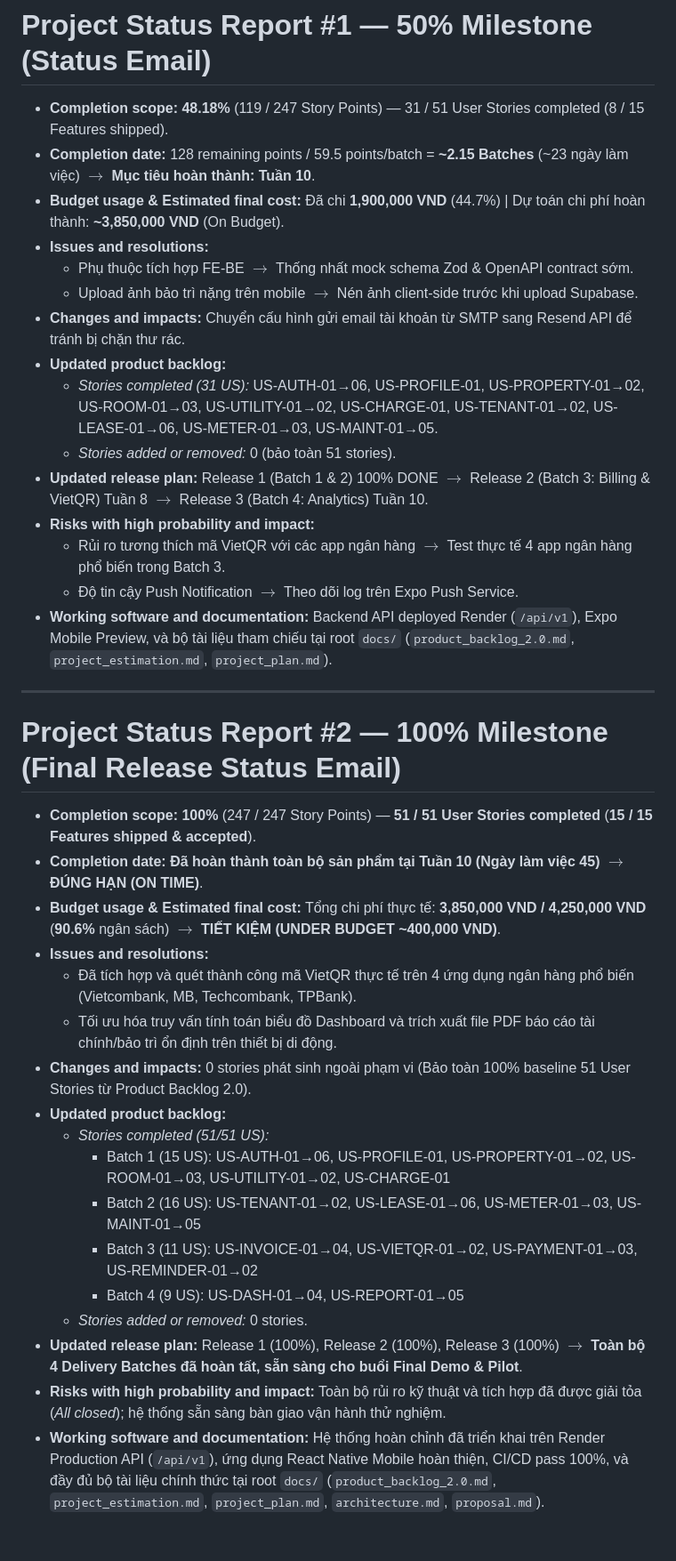
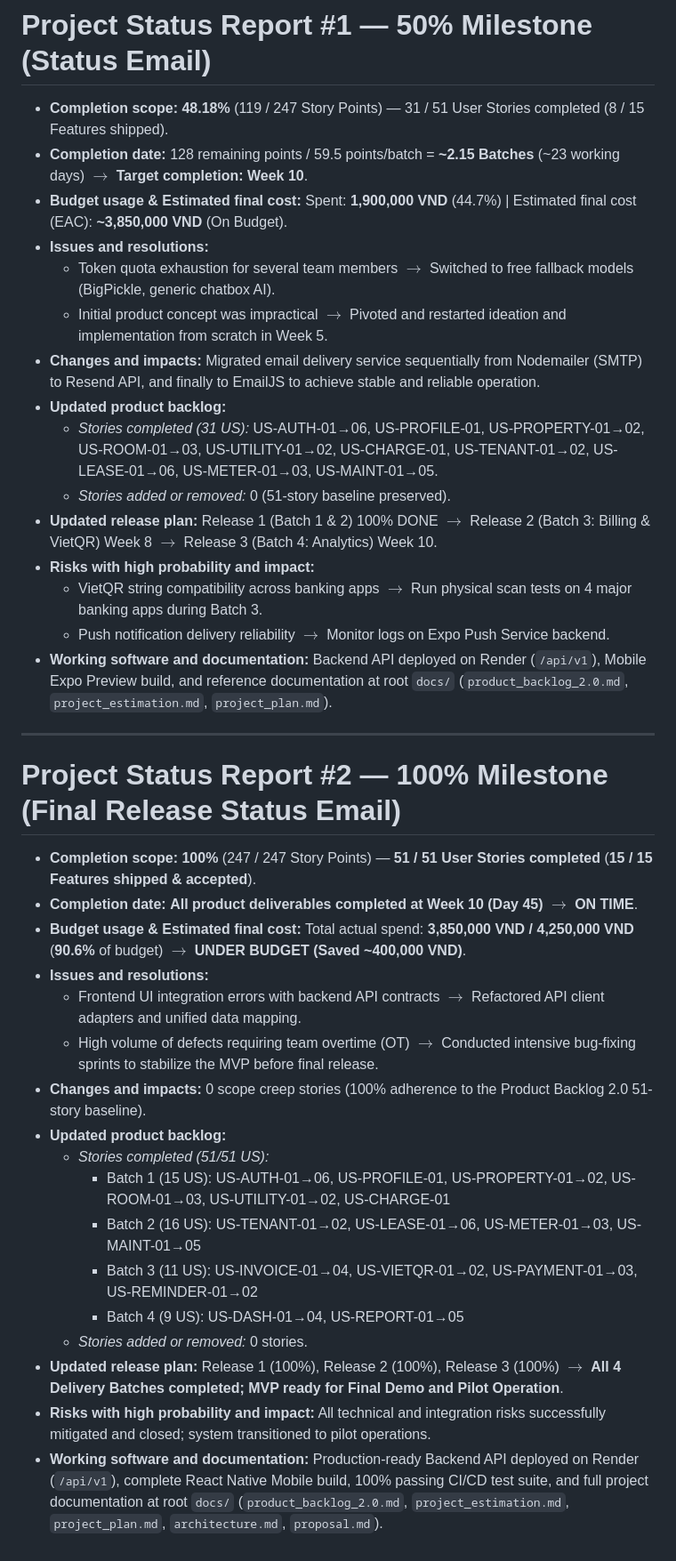
Before and after one commit to thanhdatttt/RoSi-Home, a Markdown page: docs/status_report.md, the part around the change. Shown at 89% size. GitHub-like rendering.

Commit message:
update: status report

```diff
--- a/docs/status_report.md
+++ b/docs/status_report.md
@@ -1,32 +1,32 @@
 # Project Status Report #1 — 50% Milestone (Status Email)
 
 - **Completion scope:** **48.18%** (119 / 247 Story Points) — 31 / 51 User Stories completed (8 / 15 Features shipped).
-- **Completion date:** 128 remaining points / 59.5 points/batch = **~2.15 Batches** (~23 ngày làm việc) $\rightarrow$ **Mục tiêu hoàn thành: Tuần 10**.
-- **Budget usage & Estimated final cost:** Đã chi **1,900,000 VND** (44.7%) | Dự toán chi phí hoàn thành: **~3,850,000 VND** (On Budget).
+- **Completion date:** 128 remaining points / 59.5 points/batch = **~2.15 Batches** (~23 working days) $\rightarrow$ **Target completion: Week 10**.
+- **Budget usage & Estimated final cost:** Spent: **1,900,000 VND** (44.7%) | Estimated final cost (EAC): **~3,850,000 VND** (On Budget).
 - **Issues and resolutions:**
-  - Phụ thuộc tích hợp FE-BE $\rightarrow$ Thống nhất mock schema Zod & OpenAPI contract sớm.
-  - Upload ảnh bảo trì nặng trên mobile $\rightarrow$ Nén ảnh client-side trước khi upload Supabase.
-- **Changes and impacts:** Chuyển cấu hình gửi email tài khoản từ SMTP sang Resend API để tránh bị chặn thư rác.
+  - Token quota exhaustion for several team members $\rightarrow$ Switched to free fallback models (BigPickle, generic chatbox AI).
+  - Initial product concept was impractical $\rightarrow$ Pivoted and restarted ideation and implementation from scratch in Week 5.
+- **Changes and impacts:** Migrated email delivery service sequentially from Nodemailer (SMTP) to Resend API, and finally to EmailJS to achieve stable and reliable operation.
 - **Updated product backlog:**
   - *Stories completed (31 US):* US-AUTH-01→06, US-PROFILE-01, US-PROPERTY-01→02, US-ROOM-01→03, US-UTILITY-01→02, US-CHARGE-01, US-TENANT-01→02, US-LEASE-01→06, US-METER-01→03, US-MAINT-01→05.
-  - *Stories added or removed:* 0 (bảo toàn 51 stories).
-- **Updated release plan:** Release 1 (Batch 1 & 2) 100% DONE $\rightarrow$ Release 2 (Batch 3: Billing & VietQR) Tuần 8 $\rightarrow$ Release 3 (Batch 4: Analytics) Tuần 10.
+  - *Stories added or removed:* 0 (51-story baseline preserved).
+- **Updated release plan:** Release 1 (Batch 1 & 2) 100% DONE $\rightarrow$ Release 2 (Batch 3: Billing & VietQR) Week 8 $\rightarrow$ Release 3 (Batch 4: Analytics) Week 10.
 - **Risks with high probability and impact:**
-  - Rủi ro tương thích mã VietQR với các app ngân hàng $\rightarrow$ Test thực tế 4 app ngân hàng phổ biến trong Batch 3.
-  - Độ tin cậy Push Notification $\rightarrow$ Theo dõi log trên Expo Push Service.
-- **Working software and documentation:** Backend API deployed Render (`/api/v1`), Expo Mobile Preview, và bộ tài liệu tham chiếu tại root `docs/` (`product_backlog_2.0.md`, `project_estimation.md`, `project_plan.md`).
+  - VietQR string compatibility across banking apps $\rightarrow$ Run physical scan tests on 4 major banking apps during Batch 3.
+  - Push notification delivery reliability $\rightarrow$ Monitor logs on Expo Push Service backend.
+- **Working software and documentation:** Backend API deployed on Render (`/api/v1`), Mobile Expo Preview build, and reference documentation at root `docs/` (`product_backlog_2.0.md`, `project_estimation.md`, `project_plan.md`).
 
 ---
 
 # Project Status Report #2 — 100% Milestone (Final Release Status Email)
 
 - **Completion scope:** **100%** (247 / 247 Story Points) — **51 / 51 User Stories completed** (**15 / 15 Features shipped & accepted**).
-- **Completion date:** **Đã hoàn thành toàn bộ sản phẩm tại Tuần 10 (Ngày làm việc 45)** $\rightarrow$ **ĐÚNG HẠN (ON TIME)**.
-- **Budget usage & Estimated final cost:** Tổng chi phí thực tế: **3,850,000 VND / 4,250,000 VND** (**90.6%** ngân sách) $\rightarrow$ **TIẾT KIỆM (UNDER BUDGET ~400,000 VND)**.
+- **Completion date:** **All product deliverables completed at Week 10 (Day 45)** $\rightarrow$ **ON TIME**.
+- **Budget usage & Estimated final cost:** Total actual spend: **3,850,000 VND / 4,250,000 VND** (**90.6%** of budget) $\rightarrow$ **UNDER BUDGET (Saved ~400,000 VND)**.
 - **Issues and resolutions:**
-  - Đã tích hợp và quét thành công mã VietQR thực tế trên 4 ứng dụng ngân hàng phổ biến (Vietcombank, MB, Techcombank, TPBank).
-  - Tối ưu hóa truy vấn tính toán biểu đồ Dashboard và trích xuất file PDF báo cáo tài chính/bảo trì ổn định trên thiết bị di động.
-- **Changes and impacts:** 0 stories phát sinh ngoài phạm vi (Bảo toàn 100% baseline 51 User Stories từ Product Backlog 2.0).
+  - Frontend UI integration errors with backend API contracts $\rightarrow$ Refactored API client adapters and unified data mapping.
+  - High volume of defects requiring team overtime (OT) $\rightarrow$ Conducted intensive bug-fixing sprints to stabilize the MVP before final release.
+- **Changes and impacts:** 0 scope creep stories (100% adherence to the Product Backlog 2.0 51-story baseline).
 - **Updated product backlog:**
   - *Stories completed (51/51 US):*
     - Batch 1 (15 US): US-AUTH-01→06, US-PROFILE-01, US-PROPERTY-01→02, US-ROOM-01→03, US-UTILITY-01→02, US-CHARGE-01
@@ -34,6 +34,6 @@
     - Batch 3 (11 US): US-INVOICE-01→04, US-VIETQR-01→02, US-PAYMENT-01→03, US-REMINDER-01→02
     - Batch 4 (9 US): US-DASH-01→04, US-REPORT-01→05
   - *Stories added or removed:* 0 stories.
-- **Updated release plan:** Release 1 (100%), Release 2 (100%), Release 3 (100%) $\rightarrow$ **Toàn bộ 4 Delivery Batches đã hoàn tất, sẵn sàng cho buổi Final Demo & Pilot**.
-- **Risks with high probability and impact:** Toàn bộ rủi ro kỹ thuật và tích hợp đã được giải tỏa (*All closed*); hệ thống sẵn sàng bàn giao vận hành thử nghiệm.
-- **Working software and documentation:** Hệ thống hoàn chỉnh đã triển khai trên Render Production API (`/api/v1`), ứng dụng React Native Mobile hoàn thiện, CI/CD pass 100%, và đầy đủ bộ tài liệu chính thức tại root `docs/` (`product_backlog_2.0.md`, `project_estimation.md`, `project_plan.md`, `architecture.md`, `proposal.md`).
+- **Updated release plan:** Release 1 (100%), Release 2 (100%), Release 3 (100%) $\rightarrow$ **All 4 Delivery Batches completed; MVP ready for Final Demo and Pilot Operation**.
+- **Risks with high probability and impact:** All technical and integration risks successfully mitigated and closed; system transitioned to pilot operations.
+- **Working software and documentation:** Production-ready Backend API deployed on Render (`/api/v1`), complete React Native Mobile build, 100% passing CI/CD test suite, and full project documentation at root `docs/` (`product_backlog_2.0.md`, `project_estimation.md`, `project_plan.md`, `architecture.md`, `proposal.md`).
```
